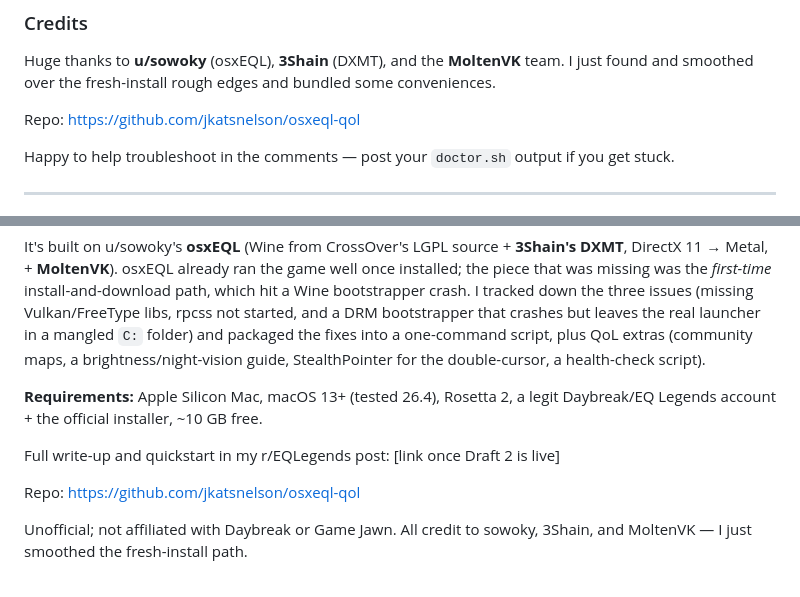
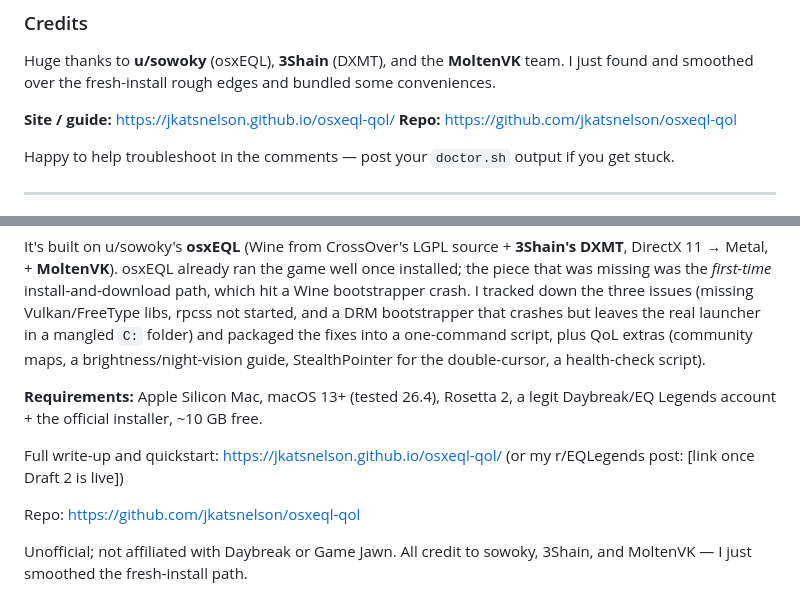
Before and after one commit to jkatsnelson/osxeql-qol, a Markdown page: drafts/reddit-posts.md, 2 parts joined by grey strips. Rendered like a GitHub page.

Commit message:
docs: add live site link to reddit drafts

```diff
--- a/drafts/reddit-posts.md
+++ b/drafts/reddit-posts.md
@@ -74,7 +74,8 @@ On a clean install, vanilla osxEQL hits three walls. The script handles all thre
 ### Credits
 Huge thanks to **u/sowoky** (osxEQL), **3Shain** (DXMT), and the **MoltenVK** team. I just found and smoothed over the fresh-install rough edges and bundled some conveniences.
 
-Repo: https://github.com/jkatsnelson/osxeql-qol
+**Site / guide:** https://jkatsnelson.github.io/osxeql-qol/
+**Repo:** https://github.com/jkatsnelson/osxeql-qol
 
 Happy to help troubleshoot in the comments — post your `doctor.sh` output if you get stuck.
 
@@ -90,7 +91,7 @@ It's built on u/sowoky's **osxEQL** (Wine from CrossOver's LGPL source + **3Shai
 
 **Requirements:** Apple Silicon Mac, macOS 13+ (tested 26.4), Rosetta 2, a legit Daybreak/EQ Legends account + the official installer, ~10 GB free.
 
-Full write-up and quickstart in my r/EQLegends post: [link once Draft 2 is live]
+Full write-up and quickstart: https://jkatsnelson.github.io/osxeql-qol/ (or my r/EQLegends post: [link once Draft 2 is live])
 
 Repo: https://github.com/jkatsnelson/osxeql-qol
 
```
